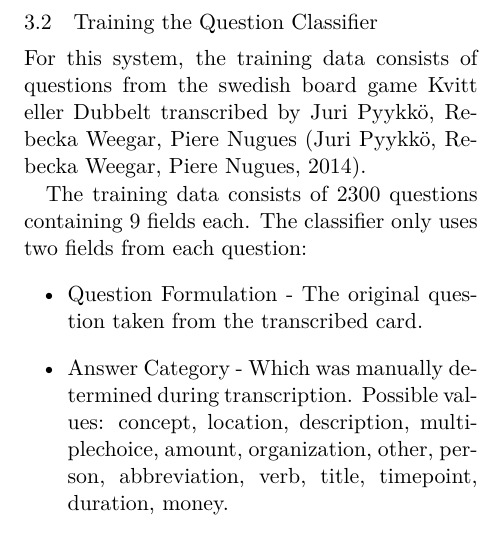
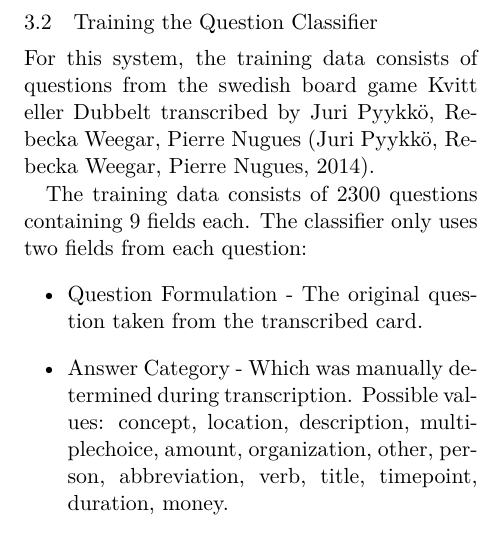
Before and after one commit to merisbahti/minerva, a LaTeX paper (report/naaclhlt2015.tex, which reads report/sections/question_processing.tex): part of one column of page 3 of 6, cut so that both start at the same text. Compiled offline with XeLaTeX.

Commit message:
spelling

```diff
--- a/report/sections/question_processing.tex
+++ b/report/sections/question_processing.tex
@@ -9,7 +9,7 @@ answers.
 \subsection{Training the Question Classifier}
 For this system, the training data consists of questions
 from the swedish board game Kvitt eller Dubbelt transcribed
-by Juri Pyykk\"o, Rebecka Weegar, Piere Nugues \cite{QASYS}.
+by Juri Pyykk\"o, Rebecka Weegar, Pierre Nugues \cite{QASYS}.
 
 The training data consists of 2300 questions containing 9 fields each.
 The classifier only uses two fields from each question:
```
Also changed, not shown: report/naaclhlt2015.tex (+1 -1 lines), report/sections/passage_retrieval.tex (+1 -1 lines).
